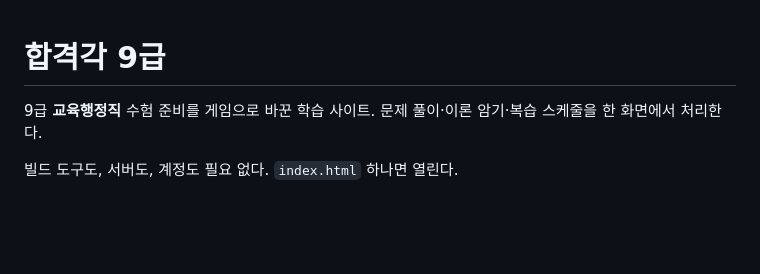
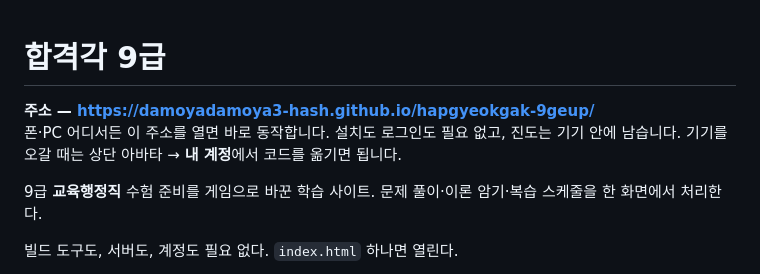
Before and after one commit to damoyadamoya3-hash/hapgyeokgak-9geup, a Markdown page: README.md, the part around the change. GitHub-like rendering; blank space fills up the shorter version.

Commit message:
docs: 배포 주소 안내
Co-Authored-By: Claude Opus 5 <noreply@anthropic.com>

```diff
--- a/README.md
+++ b/README.md
@@ -1,4 +1,7 @@
 # 합격각 9급
+
+**주소 — https://damoyadamoya3-hash.github.io/hapgyeokgak-9geup/**
+폰·PC 어디서든 이 주소를 열면 바로 동작합니다. 설치도 로그인도 필요 없고, 진도는 기기 안에 남습니다. 기기를 오갈 때는 상단 아바타 → **내 계정**에서 코드를 옮기면 됩니다.
 
 9급 **교육행정직** 수험 준비를 게임으로 바꾼 학습 사이트. 문제 풀이·이론 암기·복습 스케줄을 한 화면에서 처리한다.
 
```
